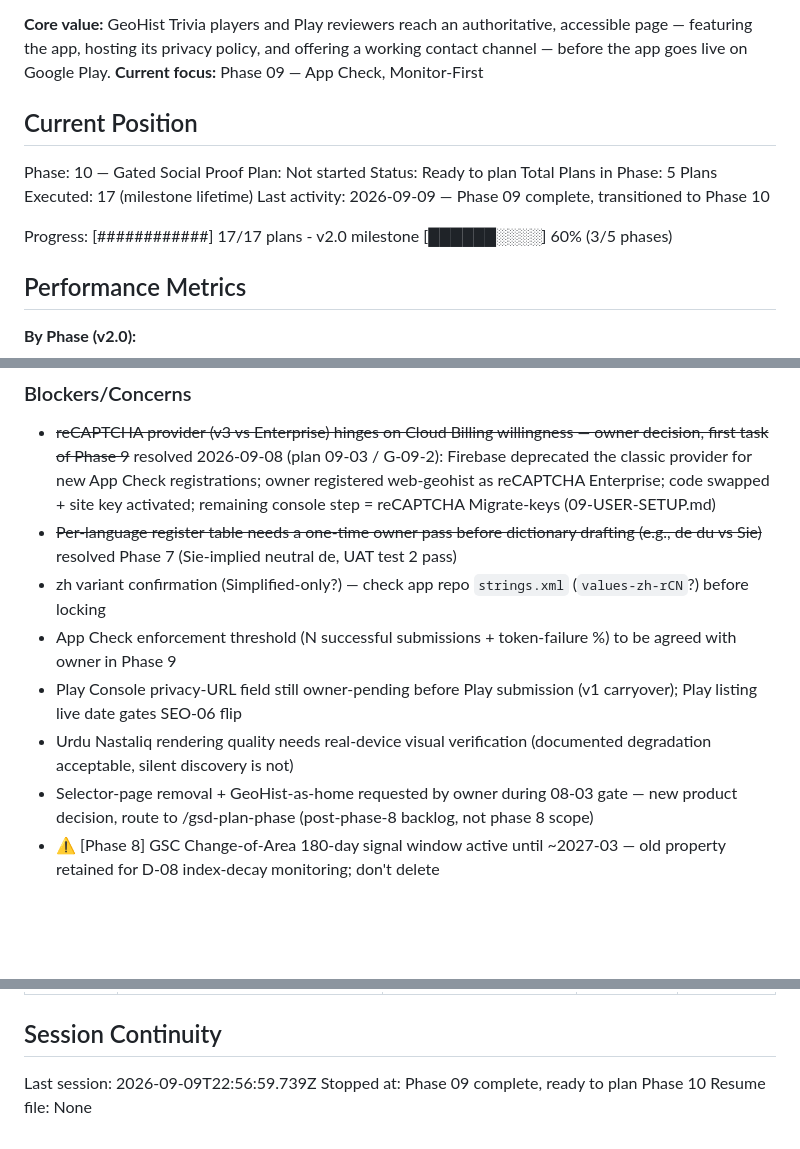
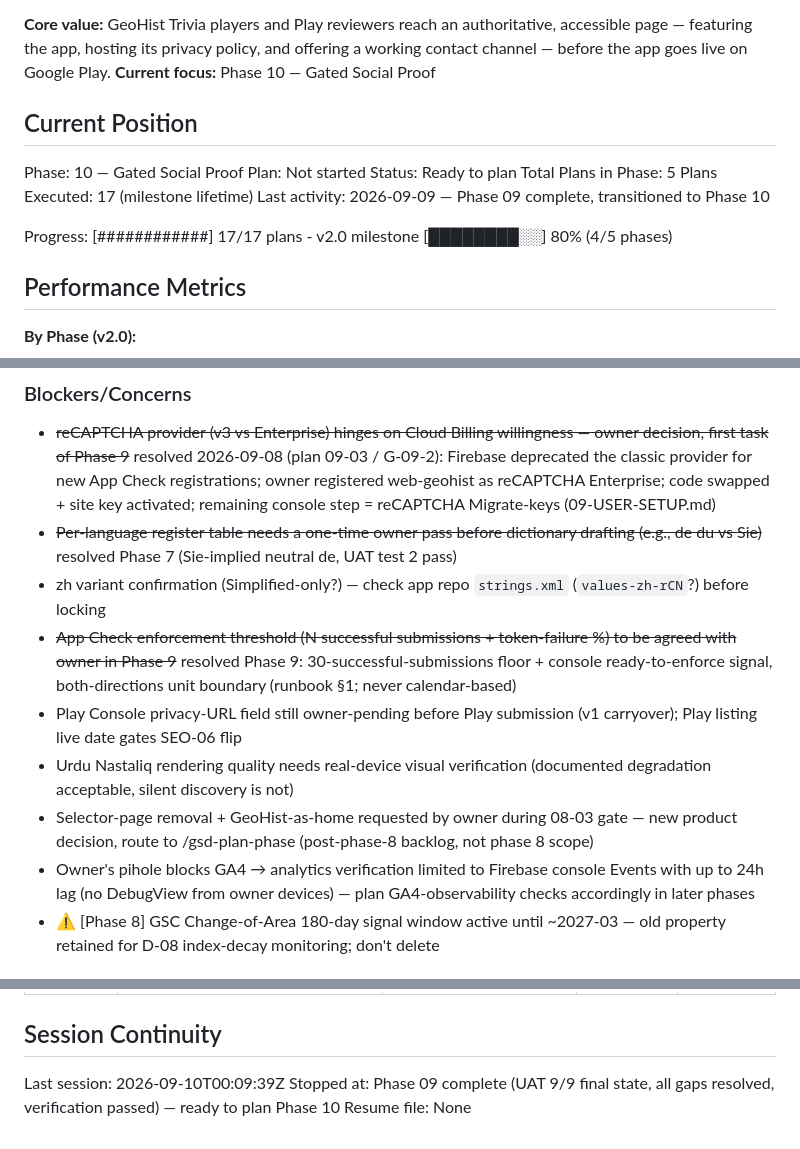
Before and after one commit to persano/persano.github.io, a Markdown page: .planning/STATE.md, 3 parts joined by grey strips. GitHub-like rendering; blank space fills up the shorter version.

Commit message:
docs(09): transition STATE.md - phase 10 ready, blockers updated, session continuity

```diff
--- a/.planning/STATE.md
+++ b/.planning/STATE.md
@@ -26,6 +26,6 @@ See: .planning/PROJECT.md (updated 2026-09-07)
 
 **Core value:** GeoHist Trivia players and Play reviewers reach an authoritative, accessible page — featuring the app, hosting its privacy policy, and offering a working contact channel — before the app goes live on Google Play.
-**Current focus:** Phase 09 — App Check, Monitor-First
+**Current focus:** Phase 10 — Gated Social Proof
 
 ## Current Position
 
@@ -36,7 +36,7 @@ Total Plans in Phase: 5
 Plans Executed: 17 (milestone lifetime)
 Last activity: 2026-09-09 — Phase 09 complete, transitioned to Phase 10
 
-Progress: [############] 17/17 plans - v2.0 milestone [██████░░░░] 60% (3/5 phases)
+Progress: [############] 17/17 plans - v2.0 milestone [████████░░] 80% (4/5 phases)
 
 ## Performance Metrics
 
@@ -127,10 +128,11 @@ None yet.
 - ~~reCAPTCHA provider (v3 vs Enterprise) hinges on Cloud Billing willingness — owner decision, first task of Phase 9~~ resolved 2026-09-08 (plan 09-03 / G-09-2): Firebase deprecated the classic provider for new App Check registrations; owner registered web-geohist as reCAPTCHA Enterprise; code swapped + site key activated; remaining console step = reCAPTCHA Migrate-keys (09-USER-SETUP.md)
 - ~~Per-language register table needs a one-time owner pass before dictionary drafting (e.g., de du vs Sie)~~ resolved Phase 7 (Sie-implied neutral de, UAT test 2 pass)
 - zh variant confirmation (Simplified-only?) — check app repo `strings.xml` (`values-zh-rCN`?) before locking
-- App Check enforcement threshold (N successful submissions + token-failure %) to be agreed with owner in Phase 9
+- ~~App Check enforcement threshold (N successful submissions + token-failure %) to be agreed with owner in Phase 9~~ resolved Phase 9: 30-successful-submissions floor + console ready-to-enforce signal, both-directions unit boundary (runbook §1; never calendar-based)
 - Play Console privacy-URL field still owner-pending before Play submission (v1 carryover); Play listing live date gates SEO-06 flip
 - Urdu Nastaliq rendering quality needs real-device visual verification (documented degradation acceptable, silent discovery is not)
 - Selector-page removal + GeoHist-as-home requested by owner during 08-03 gate — new product decision, route to /gsd-plan-phase (post-phase-8 backlog, not phase 8 scope)
+- Owner's pihole blocks GA4 → analytics verification limited to Firebase console Events with up to 24h lag (no DebugView from owner devices) — plan GA4-observability checks accordingly in later phases
 - ⚠️ [Phase 8] GSC Change-of-Area 180-day signal window active until ~2027-03 — old property retained for D-08 index-decay monitoring; don't delete
 
 ## Deferred Items
@@ -149,6 +151,6 @@ Items acknowledged and deferred at milestone close, most recent first:
 
 ## Session Continuity
 
-Last session: 2026-09-09T22:56:59.739Z
-Stopped at: Phase 09 complete, ready to plan Phase 10
+Last session: 2026-09-10T00:09:39Z
+Stopped at: Phase 09 complete (UAT 9/9 final state, all gaps resolved, verification passed) — ready to plan Phase 10
 Resume file: None
```
Also changed, not shown: other parts of .planning/STATE.md (+2 -1 lines).
